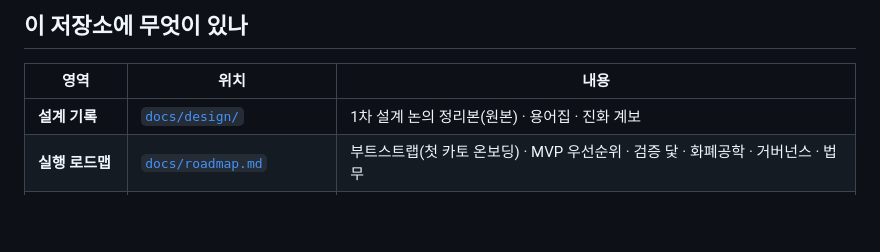
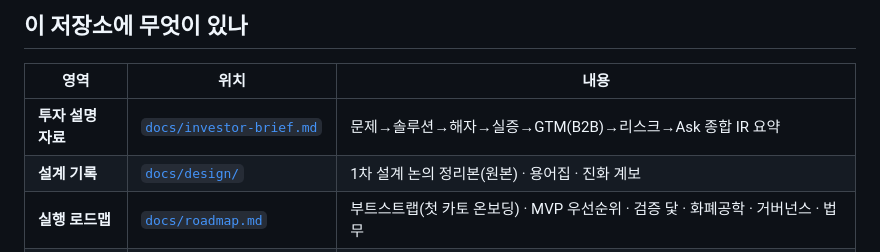
Before and after one commit to wilcoco/CAMS-KnowledgeNet, a Markdown page: README.md, the part around the change. GitHub-like rendering; blank space fills up the shorter version.

```diff
--- a/README.md
+++ b/README.md
@@ -33,6 +33,7 @@
 
 | 영역 | 위치 | 내용 |
 |------|------|------|
+| **투자 설명 자료** | [`docs/investor-brief.md`](docs/investor-brief.md) | 문제→솔루션→해자→실증→GTM(B2B)→리스크→Ask 종합 IR 요약 |
 | **설계 기록** | [`docs/design/`](docs/design/) | 1차 설계 논의 정리본(원본) · 용어집 · 진화 계보 |
 | **실행 로드맵** | [`docs/roadmap.md`](docs/roadmap.md) | 부트스트랩(첫 카토 온보딩) · MVP 우선순위 · 검증 닻 · 화폐공학 · 거버넌스 · 법무 |
 | **B2B 피벗** | [`docs/b2b-pivot.md`](docs/b2b-pivot.md) | "현실 접점"(오라클·환전·부트스트랩)을 조직 경계로 닫는 정공법 · 가치제안 · 파일럿 정의 |
```
Also changed, not shown: docs/investor-brief.md (added, +171 -0 lines).
